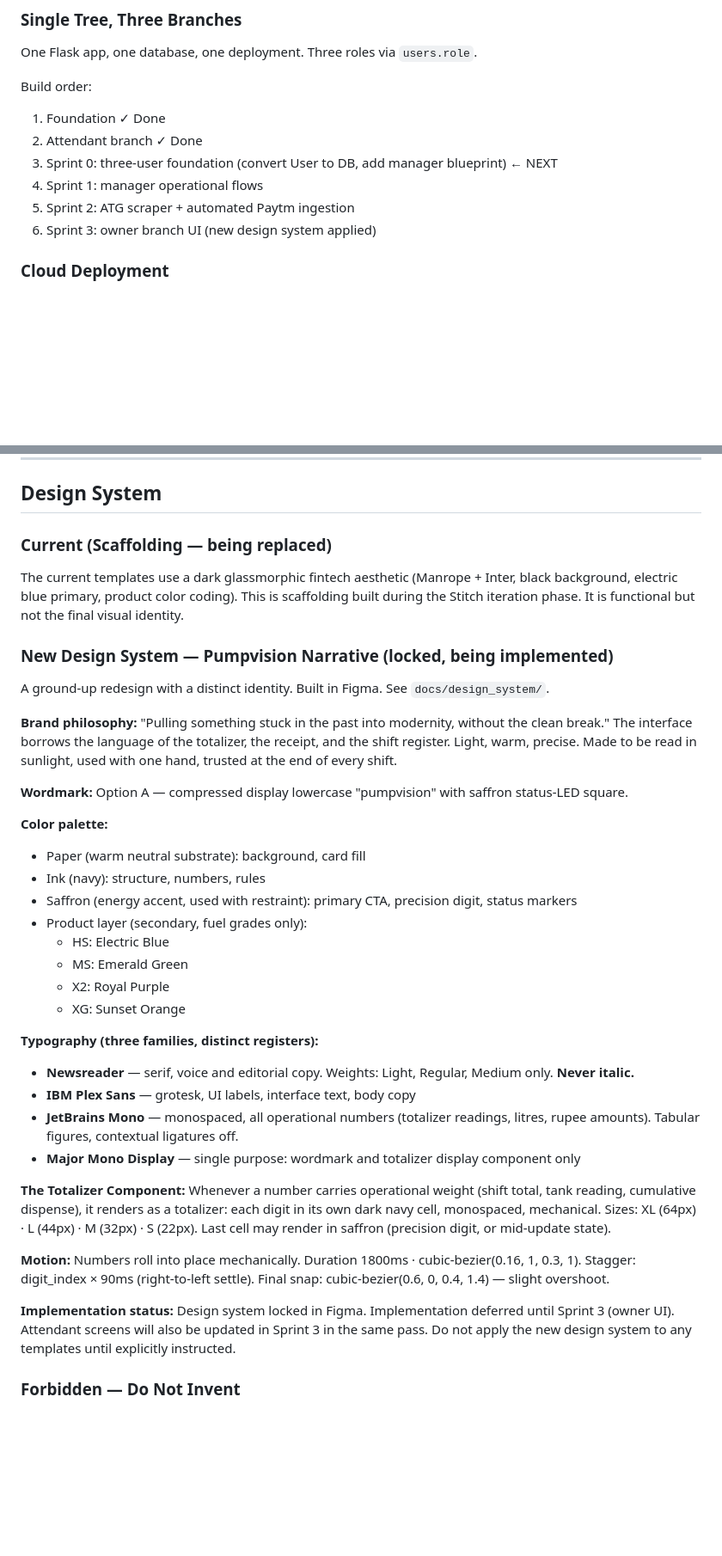
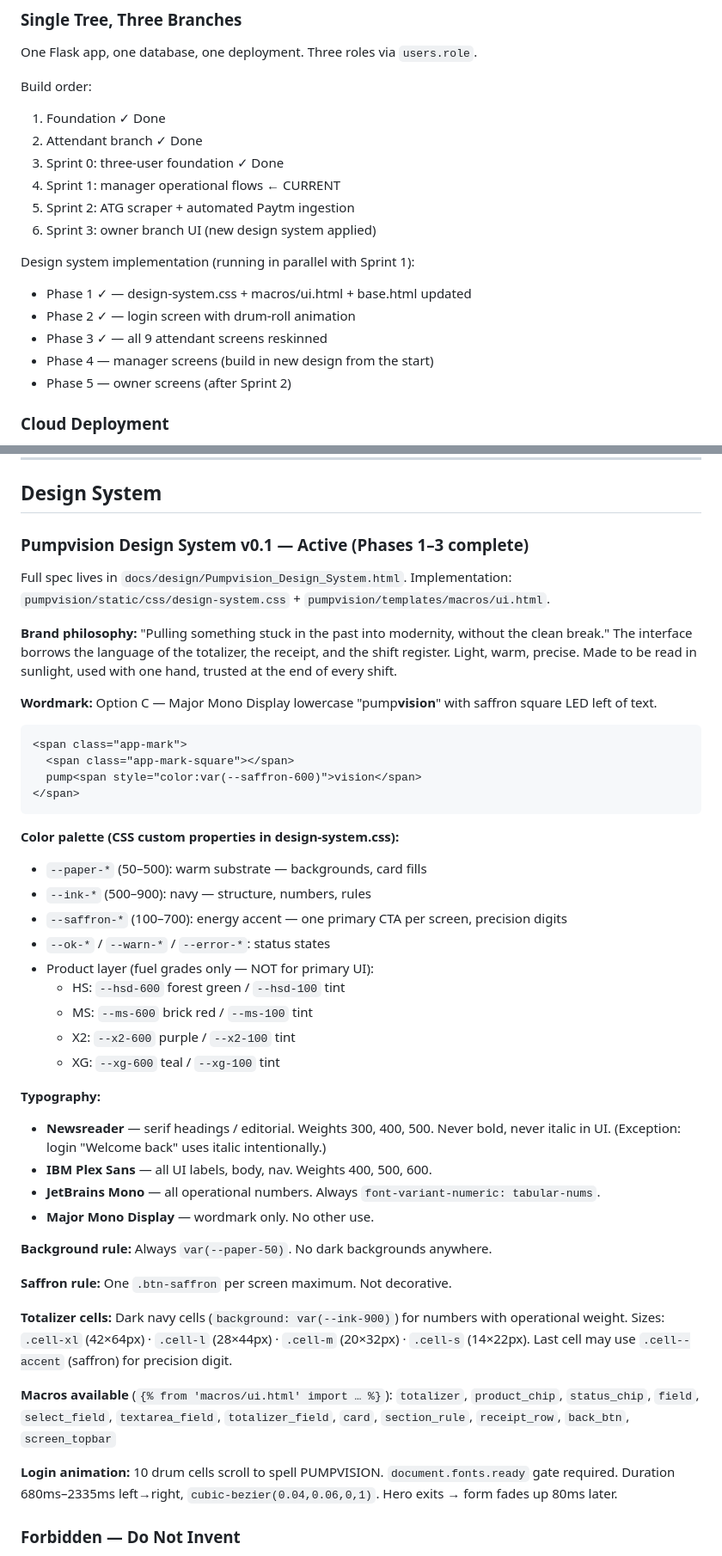
Before and after one commit to rishab-mishra01/pumpvision, a Markdown page: CLAUDE.md, 2 parts joined by grey strips. Shown at 86% size. Drawn GitHub-style; blank space fills up the shorter version.

````diff
--- a/CLAUDE.md
+++ b/CLAUDE.md
@@ -495,10 +494,17 @@ One Flask app, one database, one deployment. Three roles via `users.role`.
 Build order:
 1. Foundation ✓ Done
 2. Attendant branch ✓ Done
-3. Sprint 0: three-user foundation (convert User to DB, add manager blueprint) ← NEXT
-4. Sprint 1: manager operational flows
+3. Sprint 0: three-user foundation ✓ Done
+4. Sprint 1: manager operational flows ← CURRENT
 5. Sprint 2: ATG scraper + automated Paytm ingestion
 6. Sprint 3: owner branch UI (new design system applied)
+
+Design system implementation (running in parallel with Sprint 1):
+- Phase 1 ✓ — design-system.css + macros/ui.html + base.html updated
+- Phase 2 ✓ — login screen with drum-roll animation
+- Phase 3 ✓ — all 9 attendant screens reskinned
+- Phase 4 — manager screens (build in new design from the start)
+- Phase 5 — owner screens (after Sprint 2)
 
 ### Cloud Deployment
 - Production: Railway (paid tier), PostgreSQL
@@ -557,50 +563,55 @@ SDMS_STATE_PATH=scrapers/sdms_state.json  (optional, default as shown)
 
 ## Design System
 
-### Current (Scaffolding — being replaced)
-The current templates use a dark glassmorphic fintech aesthetic (Manrope + Inter,
-black background, electric blue primary, product color coding). This is scaffolding built
-during the Stitch iteration phase. It is functional but not the final visual identity.
+### Pumpvision Design System v0.1 — Active (Phases 1–3 complete)
 
-### New Design System — Pumpvision Narrative (locked, being implemented)
-A ground-up redesign with a distinct identity. Built in Figma. See `docs/design_system/`.
+Full spec lives in `docs/design/Pumpvision_Design_System.html`.
+Implementation: `pumpvision/static/css/design-system.css` + `pumpvision/templates/macros/ui.html`.
 
 **Brand philosophy:** "Pulling something stuck in the past into modernity, without the clean break."
 The interface borrows the language of the totalizer, the receipt, and the shift register.
 Light, warm, precise. Made to be read in sunlight, used with one hand, trusted at the end of every shift.
 
-**Wordmark:** Option A — compressed display lowercase "pumpvision" with saffron status-LED square.
+**Wordmark:** Option C — Major Mono Display lowercase "pump**vision**" with saffron square LED left of text.
+```html
+<span class="app-mark">
+  <span class="app-mark-square"></span>
+  pump<span style="color:var(--saffron-600)">vision</span>
+</span>
+```
 
-**Color palette:**
-- Paper (warm neutral substrate): background, card fill
-- Ink (navy): structure, numbers, rules
-- Saffron (energy accent, used with restraint): primary CTA, precision digit, status markers
-- Product layer (secondary, fuel grades only):
-  - HS: Electric Blue
-  - MS: Emerald Green
-  - X2: Royal Purple
-  - XG: Sunset Orange
+**Color palette (CSS custom properties in design-system.css):**
+- `--paper-*` (50–500): warm substrate — backgrounds, card fills
+- `--ink-*` (500–900): navy — structure, numbers, rules
+- `--saffron-*` (100–700): energy accent — one primary CTA per screen, precision digits
+- `--ok-*` / `--warn-*` / `--error-*`: status states
+- Product layer (fuel grades only — NOT for primary UI):
+  - HS: `--hsd-600` forest green / `--hsd-100` tint
+  - MS: `--ms-600` brick red / `--ms-100` tint
+  - X2: `--x2-600` purple / `--x2-100` tint
+  - XG: `--xg-600` teal / `--xg-100` tint
 
-**Typography (three families, distinct registers):**
-- **Newsreader** — serif, voice and editorial copy. Weights: Light, Regular, Medium only. **Never italic.**
-- **IBM Plex Sans** — grotesk, UI labels, interface text, body copy
-- **JetBrains Mono** — monospaced, all operational numbers (totalizer readings, litres, rupee amounts). Tabular figures, contextual ligatures off.
-- **Major Mono Display** — single purpose: wordmark and totalizer display component only
+**Typography:**
+- **Newsreader** — serif headings / editorial. Weights 300, 400, 500. Never bold, never italic in UI.
+  (Exception: login "Welcome back" uses italic intentionally.)
+- **IBM Plex Sans** — all UI labels, body, nav. Weights 400, 500, 600.
+- **JetBrains Mono** — all operational numbers. Always `font-variant-numeric: tabular-nums`.
+- **Major Mono Display** — wordmark only. No other use.
 
-**The Totalizer Component:**
-Whenever a number carries operational weight (shift total, tank reading, cumulative dispense),
-it renders as a totalizer: each digit in its own dark navy cell, monospaced, mechanical.
-Sizes: XL (64px) · L (44px) · M (32px) · S (22px).
-Last cell may render in saffron (precision digit, or mid-update state).
+**Background rule:** Always `var(--paper-50)`. No dark backgrounds anywhere.
 
-**Motion:** Numbers roll into place mechanically.
-Duration 1800ms · cubic-bezier(0.16, 1, 0.3, 1).
-Stagger: digit_index × 90ms (right-to-left settle).
-Final snap: cubic-bezier(0.6, 0, 0.4, 1.4) — slight overshoot.
+**Saffron rule:** One `.btn-saffron` per screen maximum. Not decorative.
 
-**Implementation status:** Design system locked in Figma. Implementation deferred until
-Sprint 3 (owner UI). Attendant screens will also be updated in Sprint 3 in the same pass.
-Do not apply the new design system to any templates until explicitly instructed.
+**Totalizer cells:** Dark navy cells (`background: var(--ink-900)`) for numbers with operational weight.
+Sizes: `.cell-xl` (42×64px) · `.cell-l` (28×44px) · `.cell-m` (20×32px) · `.cell-s` (14×22px).
+Last cell may use `.cell--accent` (saffron) for precision digit.
+
+**Macros available** (`{% from 'macros/ui.html' import … %}`):
+`totalizer`, `product_chip`, `status_chip`, `field`, `select_field`, `textarea_field`,
+`totalizer_field`, `card`, `section_rule`, `receipt_row`, `back_btn`, `screen_topbar`
+
+**Login animation:** 10 drum cells scroll to spell PUMPVISION. `document.fonts.ready` gate required.
+Duration 680ms–2335ms left→right, `cubic-bezier(0.04,0.06,0,1)`. Hero exits → form fades up 80ms later.
 
 ### Forbidden — Do Not Invent
 - "Efficiency Score", accuracy %, quality metrics, reconciliation cycles as %
````
Also changed, not shown: other parts of CLAUDE.md (+41 -45 lines).
